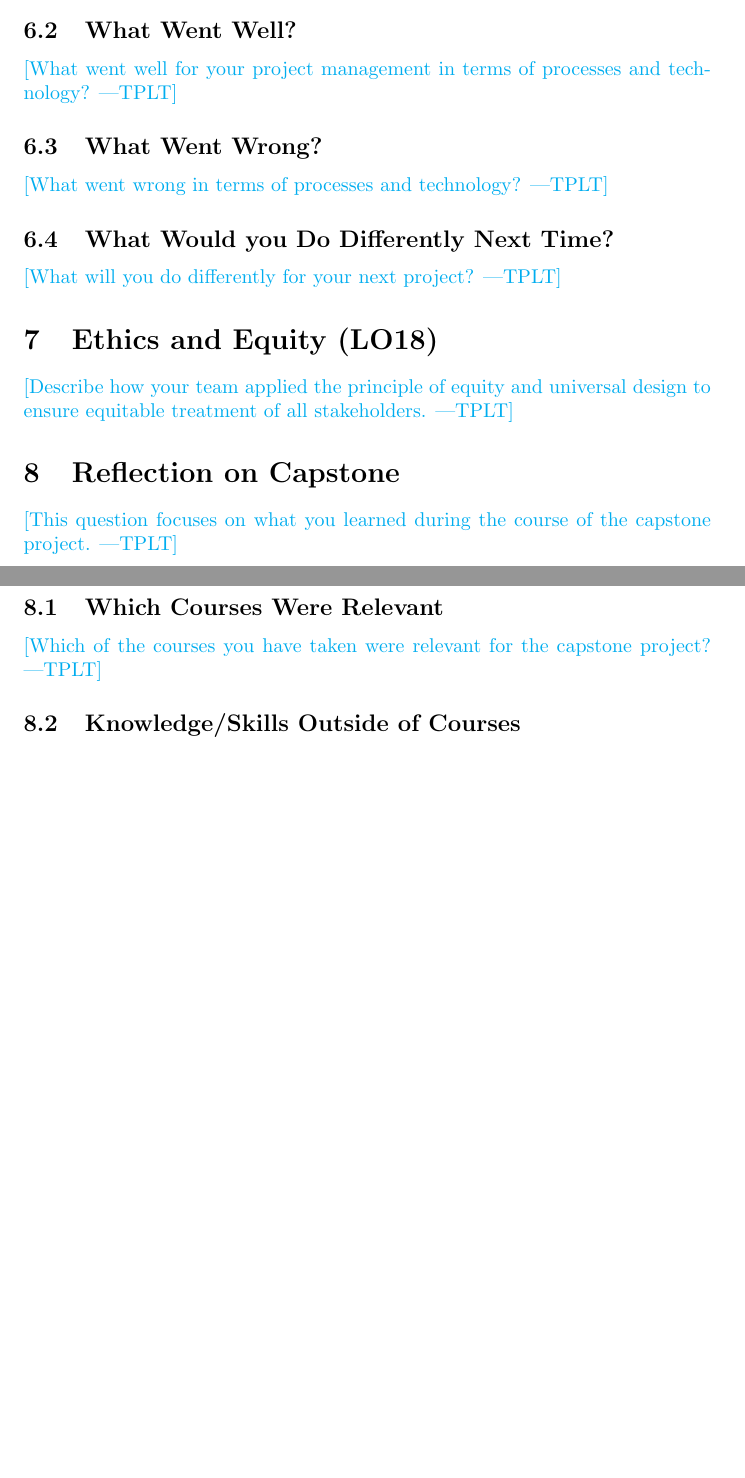
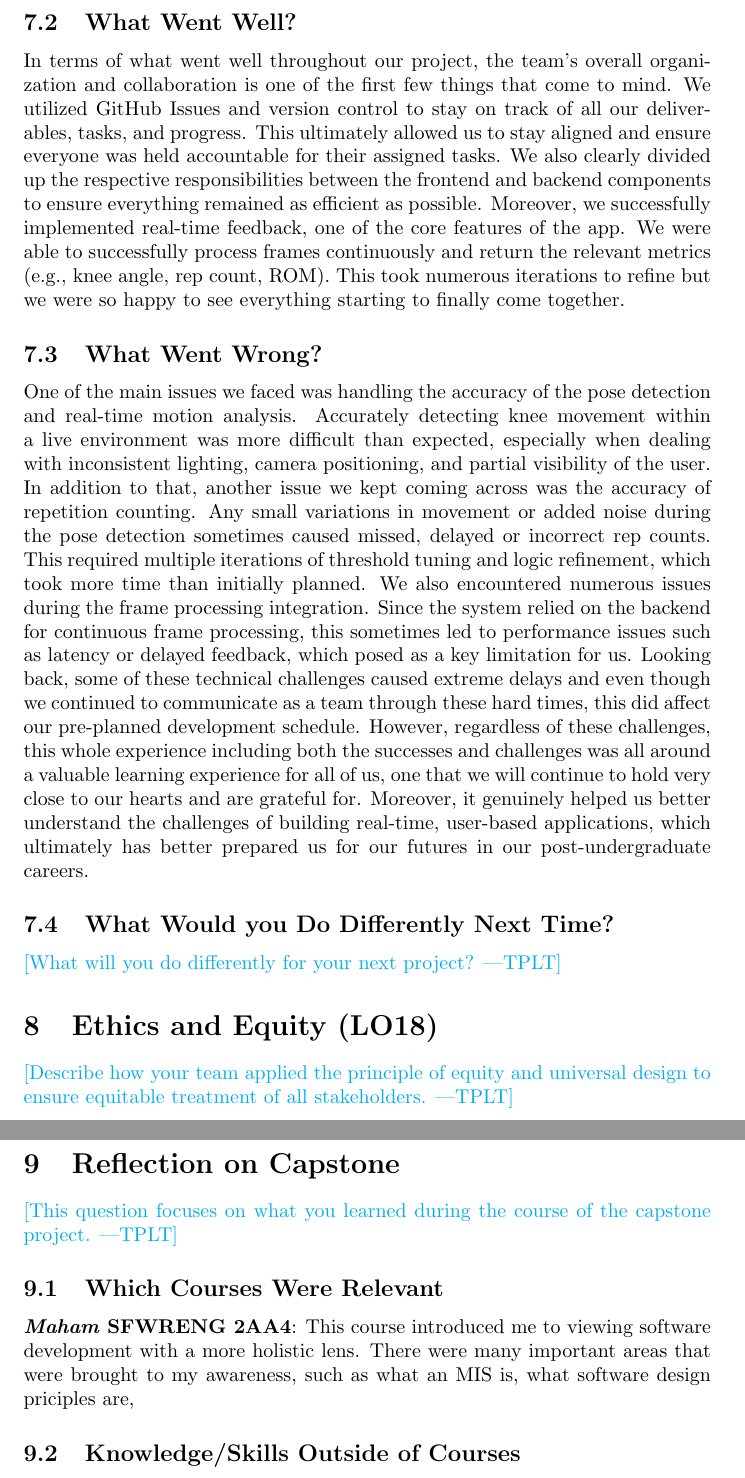
Before and after one commit to M9Huynh/technically-functional, a LaTeX document (docs/ReflectAndTrace/ReflectAndTrace.tex): two parts of pages 8 and 9 of 9 before the commit and two parts of pages 10 and 11 of 11 after it, joined at a grey line, cut so that both start at the same text, the shorter picture padded with empty space. Compiled offline with pdfLaTeX.

Commit message:
Vais input since she could not compile the pdf

```diff
--- a/docs/ReflectAndTrace/ReflectAndTrace.tex
+++ b/docs/ReflectAndTrace/ReflectAndTrace.tex
@@ -161,12 +193,35 @@ technology you planned on using?}
 
 \subsection{What Went Well?}
 
-\plt{What went well for your project management in terms of processes and
-technology?}
+In terms of what went well throughout our project, the team’s overall organization and collaboration
+is one of the first few things that come to mind. We utilized GitHub Issues and version control to stay
+on track of all our deliverables, tasks, and progress. This ultimately allowed us to stay aligned and
+ensure everyone was held accountable for their assigned tasks. We also clearly divided up the respective
+responsibilities between the frontend and backend components to ensure everything remained as efficient
+as possible. Moreover, we successfully implemented real-time feedback, one of the core features of
+the app. We were able to successfully process frames continuously and return the relevant metrics
+(e.g., knee angle, rep count, ROM). This took numerous iterations to refine but we were so happy to
+see everything starting to finally come together.
 
 \subsection{What Went Wrong?}
 
-\plt{What went wrong in terms of processes and technology?}
+One of the main issues we faced was handling the accuracy of the pose detection and real-time
+motion analysis. Accurately detecting knee movement within a live environment was more difficult
+than expected, especially when dealing with inconsistent lighting, camera positioning, and partial
+visibility of the user. In addition to that, another issue we kept coming across was the accuracy
+of repetition counting. Any small variations in movement or added noise during the pose detection
+sometimes caused missed, delayed or incorrect rep counts. This required multiple iterations of
+threshold tuning and logic refinement, which took more time than initially planned. We also encountered
+numerous issues during the frame processing integration. Since the system relied on the backend
+for continuous frame processing, this sometimes led to performance issues such as latency or
+delayed feedback, which posed as a key limitation for us. Looking back, some of these technical
+challenges caused extreme delays and even though we continued to communicate as a team through
+these hard times, this did affect our pre-planned development schedule. However, regardless of
+these challenges, this whole experience including both the successes and challenges was all around
+a valuable learning experience for all of us, one that we will continue to hold very close to our
+hearts and are grateful for. Moreover, it genuinely helped us better understand the challenges of
+building real-time, user-based applications, which ultimately has better prepared us for our futures
+in our post-undergraduate careers.
 
 \subsection{What Would you Do Differently Next Time?}
 
@@ -183,7 +238,12 @@ to ensure equitable treatment of all stakeholders.}
 
 \subsection{Which Courses Were Relevant}
 
-\plt{Which of the courses you have taken were relevant for the capstone project?}
+\textit{\textbf{Maham}}
+\textbf{SFWRENG 2AA4}: This course introduced me to viewing software development with a more
+holistic lens. There were many important areas that were brought to my awareness, such as what an MIS is,
+what software design priciples are,
+\textbf{}
+
 
 \subsection{Knowledge/Skills Outside of Courses}
 
```
Also changed, not shown: docs/ReflectAndTrace/ReflectAndTrace.pdf, docs/ReflectAndTrace/ReflectAndTrace.tex (40 more changed lines).
